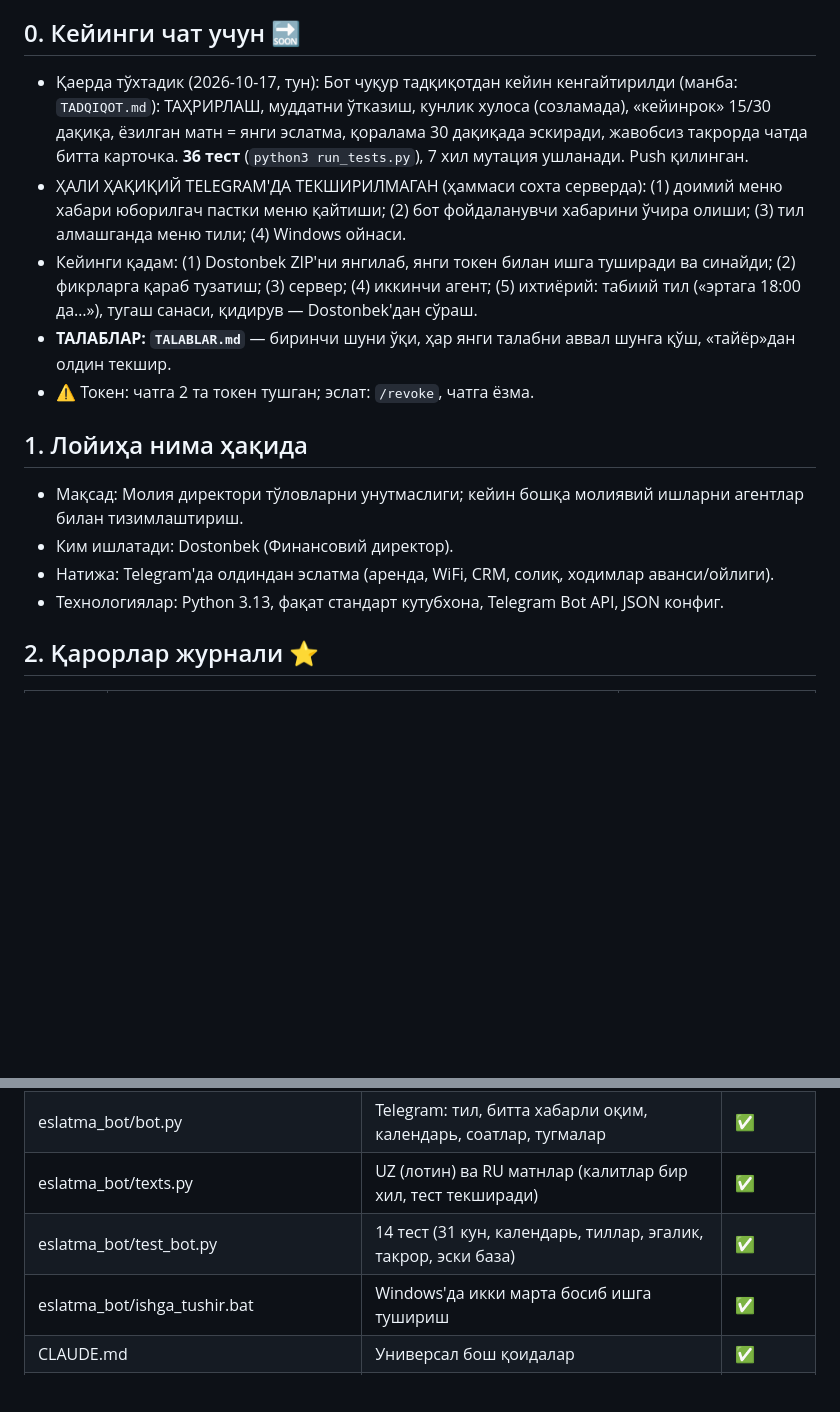
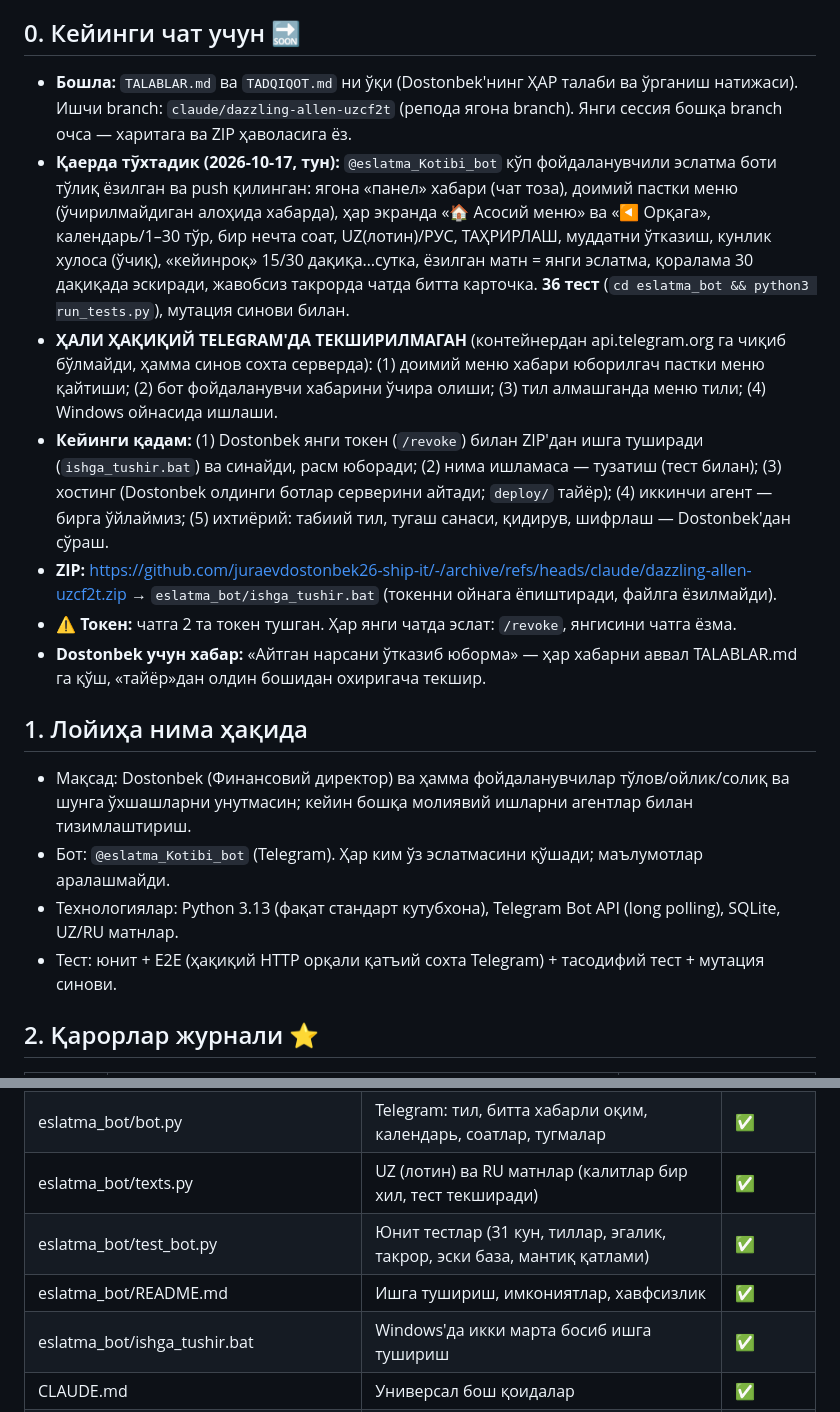
Before and after one commit to juraevdostonbek26-ship-it/-, a Markdown page: LOYIHA_XARITASI.md, 2 parts joined by grey strips. Drawn GitHub-style; blank space fills up the shorter version.

Commit message:
Map: final state for new chat
Co-Authored-By: Claude Sonnet 5.5 <noreply@anthropic.com>
Claude-Session: https://claude.ai/code/session_014eJcVXLLfRvXzopHdiL94b

```diff
--- a/LOYIHA_XARITASI.md
+++ b/LOYIHA_XARITASI.md
@@ -5,15 +5,17 @@
 
 ## 0. Кейинги чат учун 🔜
-- Қаерда тўхтадик (2026-10-17, тун): Бот чуқур тадқиқотдан кейин кенгайтирилди (манба: `TADQIQOT.md`): ТАҲРИРЛАШ, муддатни ўтказиш, кунлик хулоса (созламада), «кейинрок» 15/30 дақиқа, ёзилган матн = янги эслатма, қоралама 30 дақиқада эскиради, жавобсиз такрорда чатда битта карточка. **36 тест** (`python3 run_tests.py`), 7 хил мутация ушланади. Push қилинган.
-- ҲАЛИ ҲАҚИҚИЙ TELEGRAM'ДА ТЕКШИРИЛМАГАН (ҳаммаси сохта серверда): (1) доимий меню хабари юборилгач пастки меню қайтиши; (2) бот фойдаланувчи хабарини ўчира олиши; (3) тил алмашганда меню тили; (4) Windows ойнаси.
-- Кейинги қадам: (1) Dostonbek ZIP'ни янгилаб, янги токен билан ишга туширади ва синайди; (2) фикрларга қараб тузатиш; (3) сервер; (4) иккинчи агент; (5) ихтиёрий: табиий тил («эртага 18:00 да…»), тугаш санаси, қидирув — Dostonbek'дан сўраш.
-- **ТАЛАБЛАР: `TALABLAR.md`** — биринчи шуни ўқи, ҳар янги талабни аввал шунга қўш, «тайёр»дан олдин текшир.
-- ⚠️ Токен: чатга 2 та токен тушган; эслат: `/revoke`, чатга ёзма.
+- **Бошла:** `TALABLAR.md` ва `TADQIQOT.md` ни ўқи (Dostonbek'нинг ҲАР талаби ва ўрганиш натижаси). Ишчи branch: `claude/dazzling-allen-uzcf2t` (репода ягона branch). Янги сессия бошқа branch очса — харитага ва ZIP ҳаволасига ёз.
+- **Қаерда тўхтадик (2026-10-17, тун):** `@eslatma_Kotibi_bot` кўп фойдаланувчили эслатма боти тўлиқ ёзилган ва push қилинган: ягона «панел» хабари (чат тоза), доимий пастки меню (ўчирилмайдиган алоҳида хабарда), ҳар экранда «🏠 Асосий меню» ва «◀ Орқага», календарь/1–30 тўр, бир нечта соат, UZ(лотин)/РУС, ТАҲРИРЛАШ, муддатни ўтказиш, кунлик хулоса (ўчиқ), «кейинроқ» 15/30 дақиқа…сутка, ёзилган матн = янги эслатма, қоралама 30 дақиқада эскиради, жавобсиз такрорда чатда битта карточка. **36 тест** (`cd eslatma_bot && python3 run_tests.py`), мутация синови билан.
+- **ҲАЛИ ҲАҚИҚИЙ TELEGRAM'ДА ТЕКШИРИЛМАГАН** (контейнердан api.telegram.org га чиқиб бўлмайди, ҳамма синов сохта серверда): (1) доимий меню хабари юборилгач пастки меню қайтиши; (2) бот фойдаланувчи хабарини ўчира олиши; (3) тил алмашганда меню тили; (4) Windows ойнасида ишлаши.
+- **Кейинги қадам:** (1) Dostonbek янги токен (`/revoke`) билан ZIP'дан ишга туширади (`ishga_tushir.bat`) ва синайди, расм юборади; (2) нима ишламаса — тузатиш (тест билан); (3) хостинг (Dostonbek олдинги ботлар серверини айтади; `deploy/` тайёр); (4) иккинчи агент — бирга ўйлаймиз; (5) ихтиёрий: табиий тил, тугаш санаси, қидирув, шифрлаш — Dostonbek'дан сўраш.
+- **ZIP:** https://github.com/juraevdostonbek26-ship-it/-/archive/refs/heads/claude/dazzling-allen-uzcf2t.zip → `eslatma_bot/ishga_tushir.bat` (токенни ойнага ёпиштиради, файлга ёзилмайди).
+- ⚠️ **Токен:** чатга 2 та токен тушган. Ҳар янги чатда эслат: `/revoke`, янгисини чатга ёзма.
+- **Dostonbek учун хабар:** «Айтган нарсани ўтказиб юборма» — ҳар хабарни аввал TALABLAR.md га қўш, «тайёр»дан олдин бошидан охиригача текшир.
 ## 1. Лойиҳа нима ҳақида
-- Мақсад: Молия директори тўловларни унутмаслиги; кейин бошқа молиявий ишларни агентлар билан тизимлаштириш.
-- Ким ишлатади: Dostonbek (Финансовий директор).
-- Натижа: Telegram'да олдиндан эслатма (аренда, WiFi, CRM, солиқ, ходимлар аванси/ойлиги).
-- Технологиялар: Python 3.13, фақат стандарт кутубхона, Telegram Bot API, JSON конфиг.
+- Мақсад: Dostonbek (Финансовий директор) ва ҳамма фойдаланувчилар тўлов/ойлик/солиқ ва шунга ўхшашларни унутмасин; кейин бошқа молиявий ишларни агентлар билан тизимлаштириш.
+- Бот: `@eslatma_Kotibi_bot` (Telegram). Ҳар ким ўз эслатмасини қўшади; маълумотлар аралашмайди.
+- Технологиялар: Python 3.13 (фақат стандарт кутубхона), Telegram Bot API (long polling), SQLite, UZ/RU матнлар.
+- Тест: юнит + E2E (ҳақиқий HTTP орқали қатъий сохта Telegram) + тасодифий тест + мутация синови.
 
 ## 2. Қарорлар журнали ⭐
 | Сана | Қарор | Ким айтди |
@@ -57,7 +59,8 @@
 | eslatma_bot/logic.py | SQLite (+эски базани янгилаш), жадвал, такрор/кейинрок алгоритми | ✅ |
 | eslatma_bot/bot.py | Telegram: тил, битта хабарли оқим, календарь, соатлар, тугмалар | ✅ |
 | eslatma_bot/texts.py | UZ (лотин) ва RU матнлар (калитлар бир хил, тест текширади) | ✅ |
-| eslatma_bot/test_bot.py | 14 тест (31 кун, календарь, тиллар, эгалик, такрор, эски база) | ✅ |
+| eslatma_bot/test_bot.py | Юнит тестлар (31 кун, тиллар, эгалик, такрор, эски база, мантиқ қатлами) | ✅ |
+| eslatma_bot/README.md | Ишга тушириш, имкониятлар, хавфсизлик | ✅ |
 | eslatma_bot/ishga_tushir.bat | Windows'да икки марта босиб ишга тушириш | ✅ |
 | CLAUDE.md | Универсал бош қоидалар | ✅ |
 | TADQIQOT.md | Ўхшаш ботларни ўрганиш: манбалар, нима олинди/нима олинмади ва нега | ✅ |
```
Also changed, not shown: other parts of LOYIHA_XARITASI.md (+12 -11 lines).
